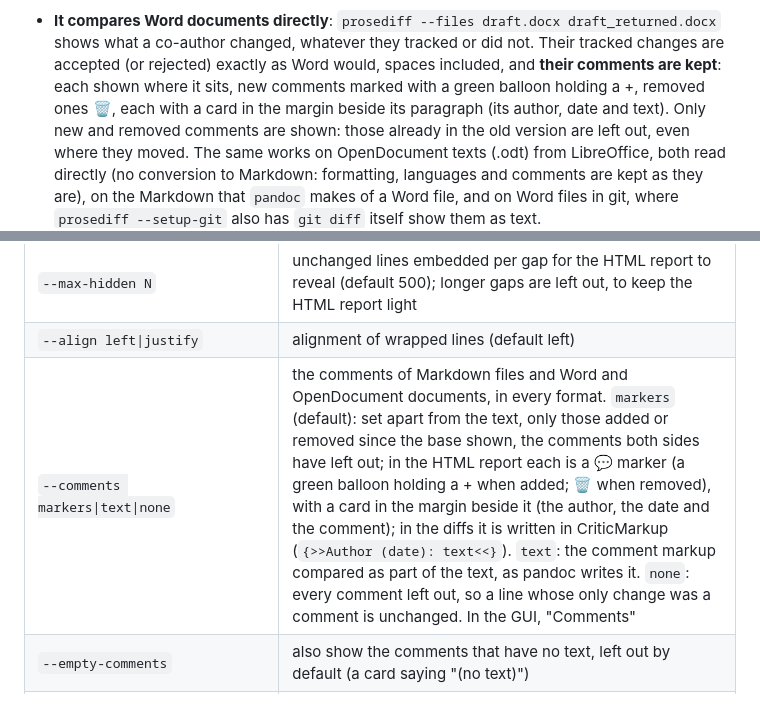
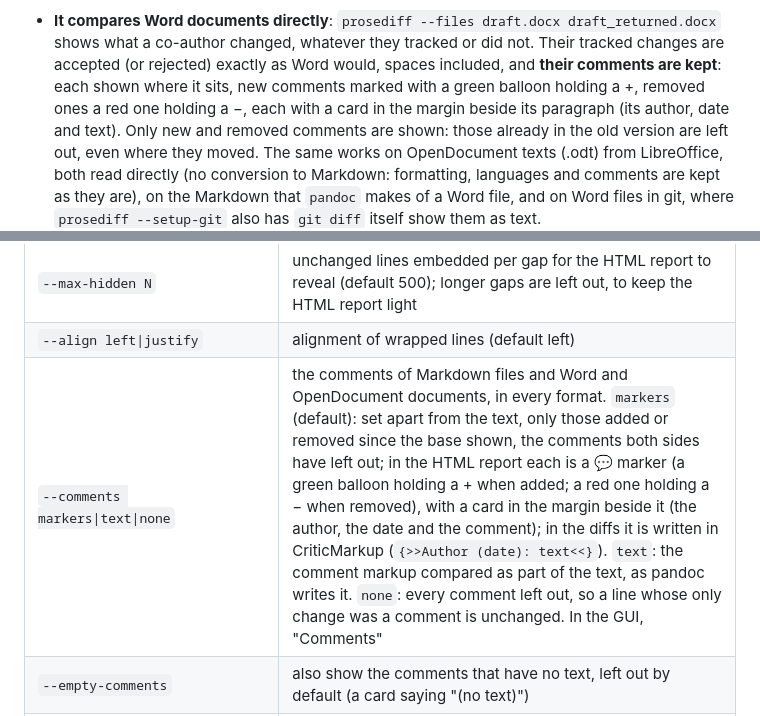
Before and after one commit to raffaelemancuso/prosediff, a Markdown page: README.md, 2 parts joined by grey strips. Drawn GitHub-style.

```diff
--- a/README.md
+++ b/README.md
@@ -70,7 +70,7 @@ prosediff sits between the two:
   or did not. Their tracked changes are accepted (or rejected) exactly as
   Word would, spaces included, and **their comments are kept**: each shown
   where it sits, new comments marked with a green balloon holding a +,
-  removed ones 🗑️, each with a card in the margin beside its paragraph
+  removed ones a red one holding a −, each with a card in the margin beside its paragraph
   (its author, date and text). Only new and removed comments are shown: those already
   in the old version are left out, even where they moved. The same works on
   OpenDocument texts (.odt) from LibreOffice, both read directly (no
@@ -150,7 +150,7 @@ works](#how-it-works)). git must be on `PATH`, or named by the
 | `--full`                   | show every line of each changed file                          |
 | `--max-hidden N`           | unchanged lines embedded per gap for the HTML report to reveal (default 500); longer gaps are left out, to keep the HTML report light |
 | `--align left\|justify`    | alignment of wrapped lines (default left)                     |
-| `--comments markers\|text\|none` | the comments of Markdown files and Word and OpenDocument documents, in every format. `markers` (default): set apart from the text, only those added or removed since the base shown, the comments both sides have left out; in the HTML report each is a 💬 marker (a green balloon holding a + when added; 🗑️ when removed), with a card in the margin beside it (the author, the date and the comment); in the diffs it is written in CriticMarkup (`{>>Author (date): text<<}`). `text`: the comment markup compared as part of the text, as pandoc writes it. `none`: every comment left out, so a line whose only change was a comment is unchanged. In the GUI, "Comments" |
+| `--comments markers\|text\|none` | the comments of Markdown files and Word and OpenDocument documents, in every format. `markers` (default): set apart from the text, only those added or removed since the base shown, the comments both sides have left out; in the HTML report each is a 💬 marker (a green balloon holding a + when added; a red one holding a − when removed), with a card in the margin beside it (the author, the date and the comment); in the diffs it is written in CriticMarkup (`{>>Author (date): text<<}`). `text`: the comment markup compared as part of the text, as pandoc writes it. `none`: every comment left out, so a line whose only change was a comment is unchanged. In the GUI, "Comments" |
 | `--empty-comments`         | also show the comments that have no text, left out by default (a card saying "(no text)") |
 | `--docx-changes accept-all\|reject-all\|show` | the tracked changes of Word and OpenDocument documents: accept them all (`accept-all`, the default), reject them all (`reject-all`), or `show` them as Word shows them (insertions underlined, deletions struck through, who made each and when on hover) |
 | `--md-filter COMMAND`      | shell command (cmd.exe on Windows, sh elsewhere) both versions of every Markdown file (not Word or OpenDocument files, which are not read as Markdown) are piped through, stdin to stdout, before comparing; line numbers are then those of the filtered text |
```
Also changed, not shown: other parts of README.md (+2 -1 lines), docs/screenshot_assessment.png, docs/screenshot_marks.png, docs/screenshot_page.png, docs/screenshot_window.png, 2 other files.
